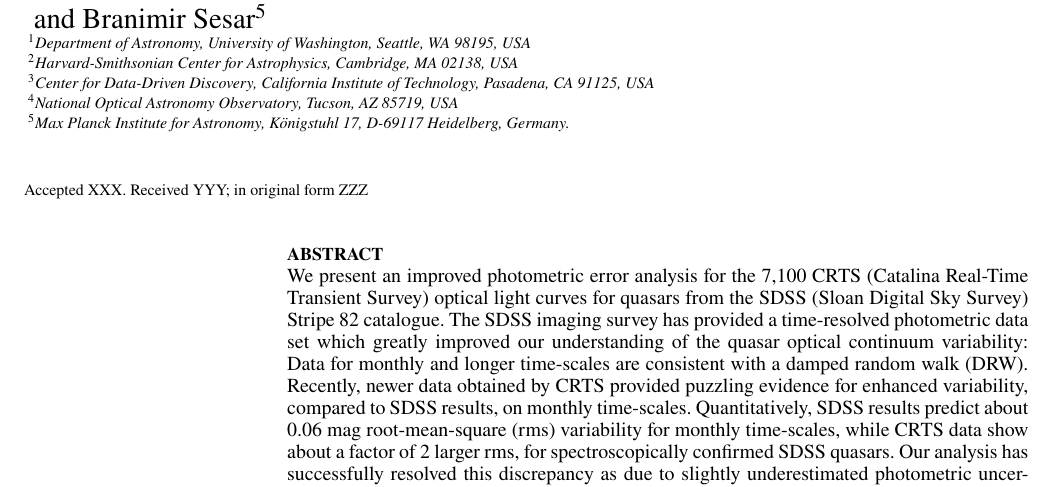
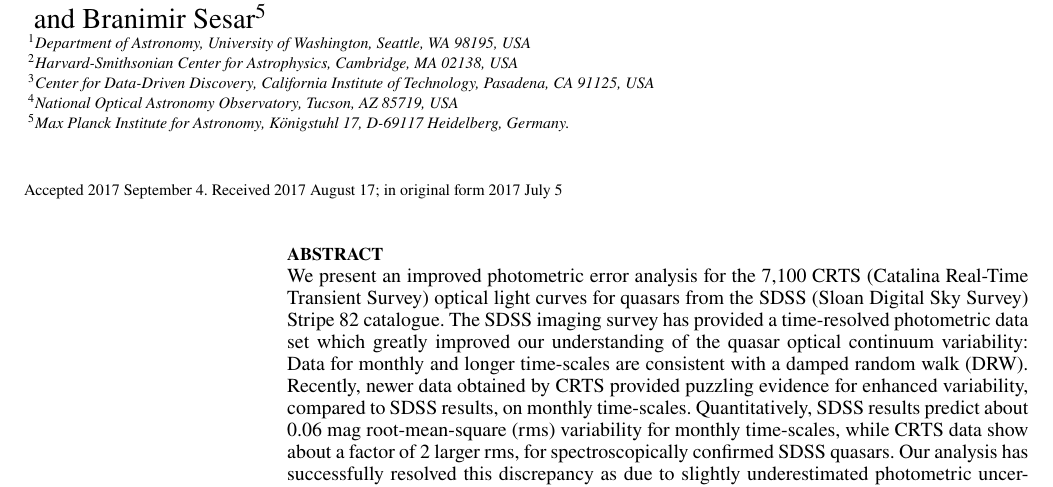
Before and after one commit to suberlak/CRTS_paper, a LaTeX paper (main.tex): part of page 1 of 9, cut so that both start at the same text. Compiled offline with pdfLaTeX; a LaTeX package or settings file that is missing is left out.

```diff
--- a/main.tex
+++ b/main.tex
@@ -55,7 +57,7 @@
 }
 
 % These dates will be filled out by the publisher
-\date{Accepted XXX. Received YYY; in original form ZZZ}
+\date{Accepted 2017 September 4. Received 2017 August 17; in original form 2017 July 5}
 
 % Enter the current year, for the copyright statements etc.
 \pubyear{2017}
```
Also changed, not shown: main.tex (2 more changed lines).
